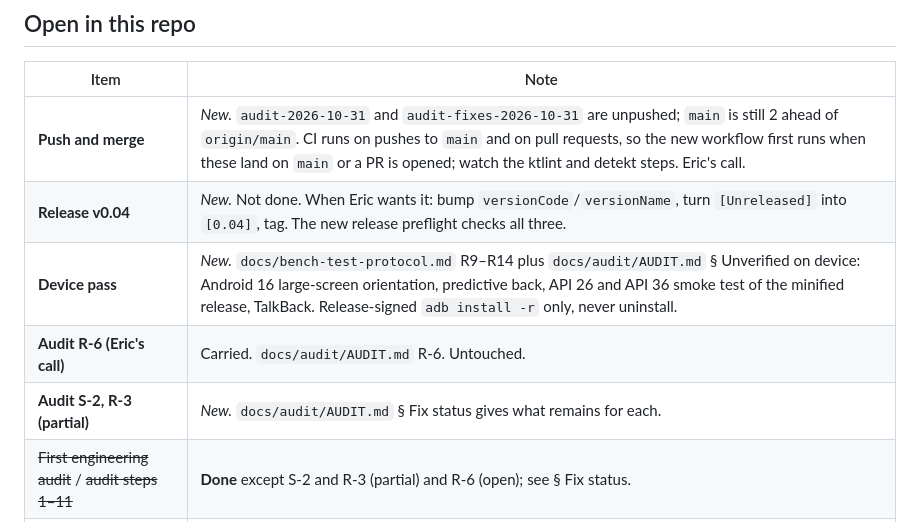
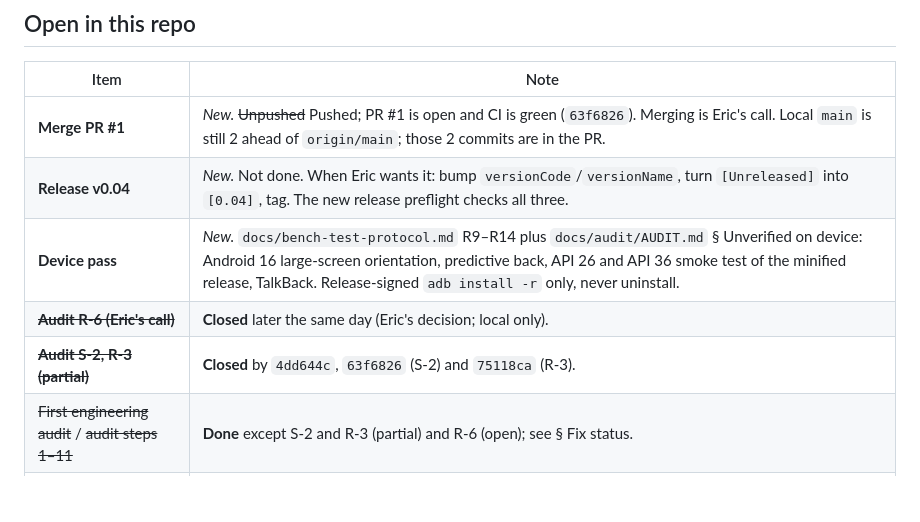
Before and after one commit to mtnmanak/rocket_locator, a Markdown page: docs/handoff-2026-11-01.md, the part around one of its changes. Drawn GitHub-style; blank space fills up the shorter version.

```diff
--- a/docs/handoff-2026-11-01.md
+++ b/docs/handoff-2026-11-01.md
@@ -53,11 +55,11 @@ workflow (first runs on the next tag), and any device test.
 
 | Item | Note |
 |---|---|
-| **Push and merge** | *New.* `audit-2026-10-31` and `audit-fixes-2026-10-31` are unpushed; `main` is still 2 ahead of `origin/main`. CI runs on pushes to `main` and on pull requests, so the new workflow first runs when these land on `main` or a PR is opened; watch the ktlint and detekt steps. Eric's call. |
+| **Merge PR #1** | *New.* ~~Unpushed~~ Pushed; PR #1 is open and CI is green (`63f6826`). Merging is Eric's call. Local `main` is still 2 ahead of `origin/main`; those 2 commits are in the PR. |
 | **Release v0.04** | *New.* Not done. When Eric wants it: bump `versionCode`/`versionName`, turn `[Unreleased]` into `[0.04]`, tag. The new release preflight checks all three. |
 | **Device pass** | *New.* `docs/bench-test-protocol.md` R9–R14 plus `docs/audit/AUDIT.md` § Unverified on device: Android 16 large-screen orientation, predictive back, API 26 and API 36 smoke test of the minified release, TalkBack. Release-signed `adb install -r` only, never uninstall. |
-| **Audit R-6 (Eric's call)** | Carried. `docs/audit/AUDIT.md` R-6. Untouched. |
-| **Audit S-2, R-3 (partial)** | *New.* `docs/audit/AUDIT.md` § Fix status gives what remains for each. |
+| ~~**Audit R-6 (Eric's call)**~~ | **Closed** later the same day (Eric's decision; local only). |
+| ~~**Audit S-2, R-3 (partial)**~~ | **Closed** by `4dd644c`, `63f6826` (S-2) and `75118ca` (R-3). |
 | ~~First engineering audit~~ / ~~audit steps 1–11~~ | **Done** except S-2 and R-3 (partial) and R-6 (open); see § Fix status. |
 | ~~Approve the clean-up table~~ | **Done** as approved; the prescrub bundle is kept, as decided. |
 | Last-position persistence | Carried. Phase 3 work (`docs/build-plan.md`). Connect no longer clears the position (`d525dcb`); process death still does. |
```
Also changed, not shown: other parts of docs/handoff-2026-11-01.md (+32 -3 lines).
